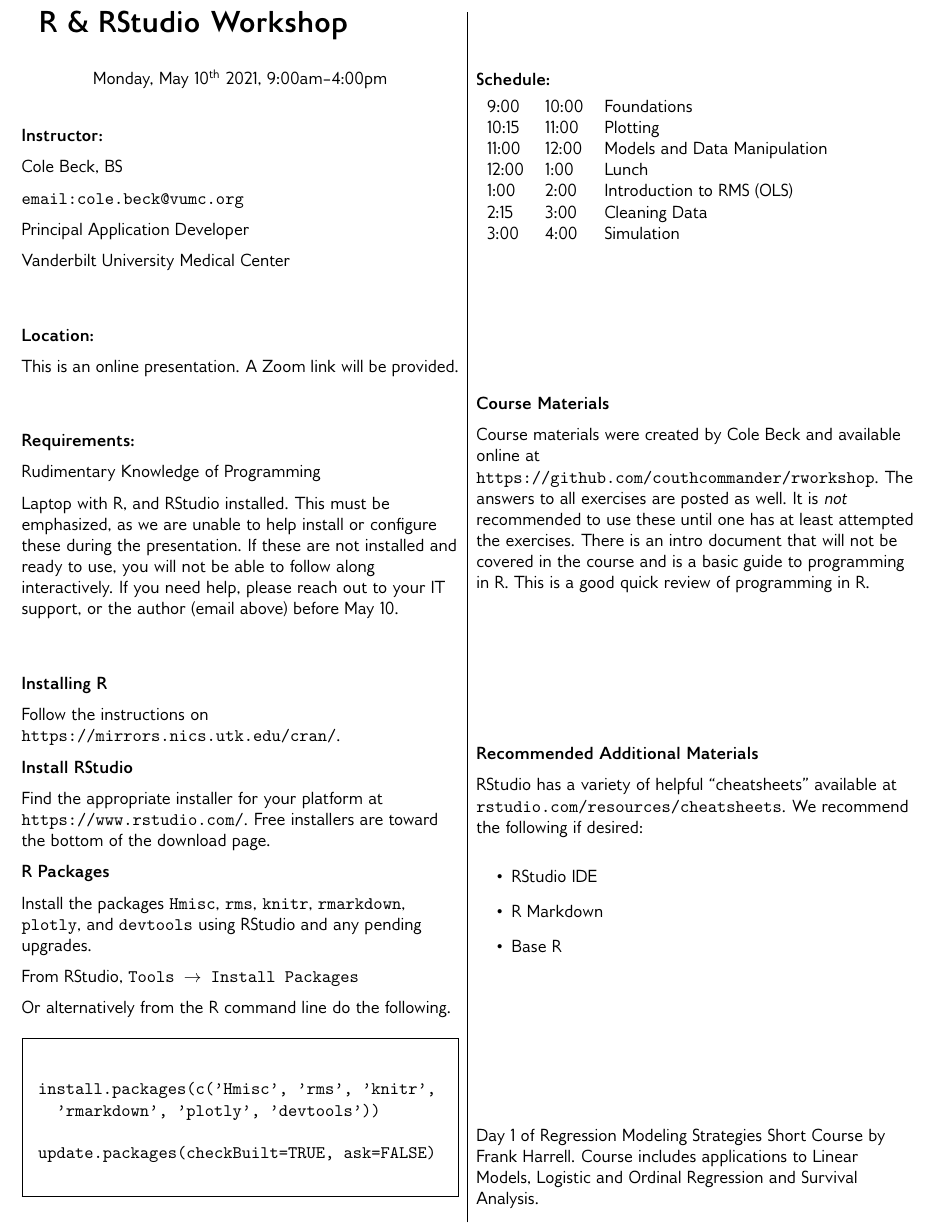
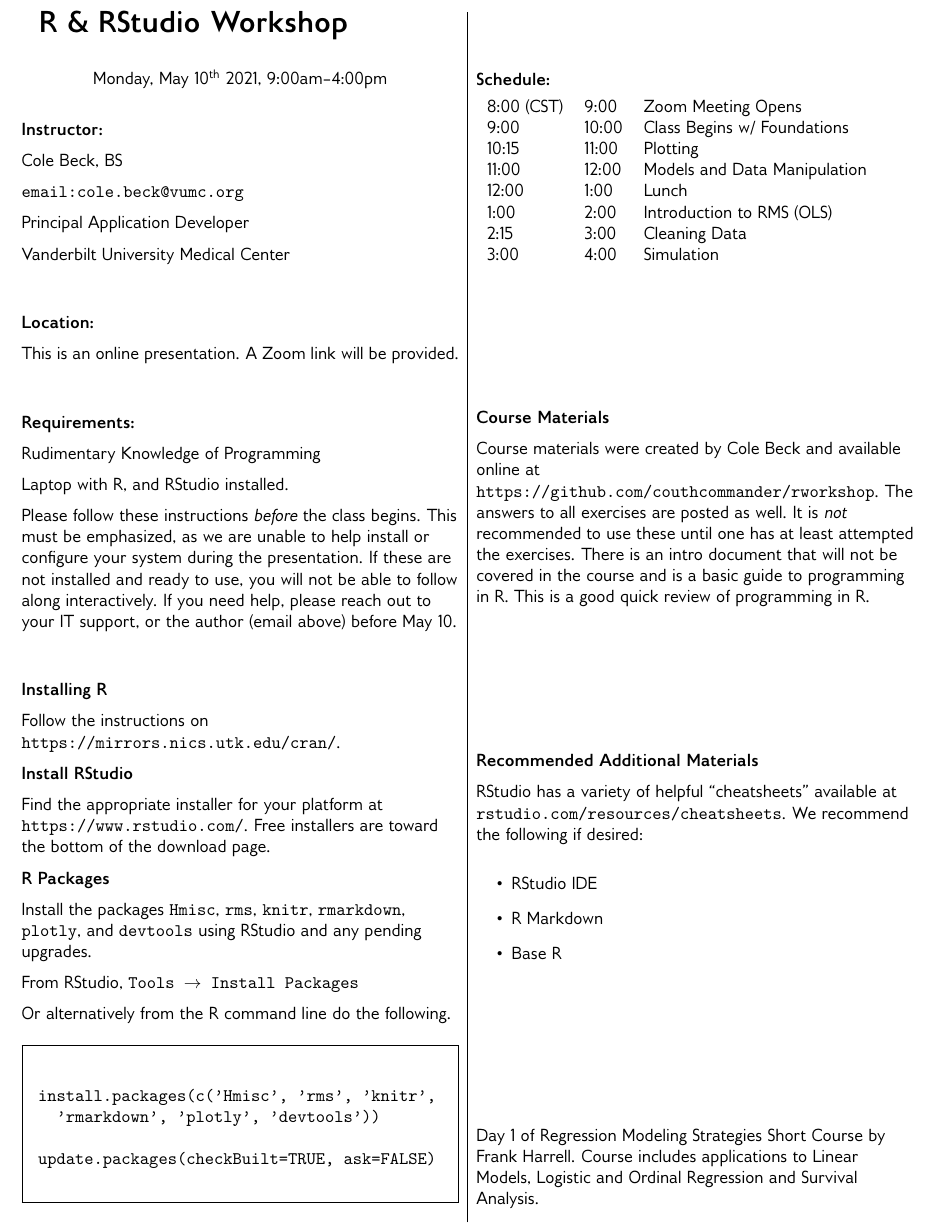
Before and after one commit to couthcommander/rworkshop, a LaTeX document (flyer.tex): part of the page, cut so that both start at the same text. Compiled offline with pdfLaTeX.

Commit message:
update flyer; add link

```diff
--- a/flyer.tex
+++ b/flyer.tex
@@ -46,7 +46,9 @@ This is an online presentation. A Zoom link will be provided.
 
 Rudimentary Knowledge of Programming
 
-Laptop with R, and RStudio installed. This must be emphasized, as we are unable to help install or configure these during the presentation. If these are not installed and ready to use, you will not be able to follow along interactively. If you need help, please reach out to your IT support, or the author (email above) before May 10.
+Laptop with R, and RStudio installed.
+
+Please follow these instructions \textit{before} the class begins. This must be emphasized, as we are unable to help install or configure your system during the presentation. If these are not installed and ready to use, you will not be able to follow along interactively. If you need help, please reach out to your IT support, or the author (email above) before May 10.
 
 \end{flushleft}
 
@@ -92,7 +94,8 @@ update.packages(checkBuilt=TRUE, ask=FALSE)
 \textbf{Schedule:}
 
 \begin{tabular}[H]{lll}
-9:00 & 10:00  & Foundations \\
+8:00 (CST) & 9:00 & Zoom Meeting Opens \\
+9:00 & 10:00  & Class Begins w/ Foundations \\
 10:15 & 11:00 & Plotting \\
 11:00 & 12:00 & Models and Data Manipulation \\
 12:00 & 1:00  & Lunch \\
```
Also changed, not shown: 2 other files.
